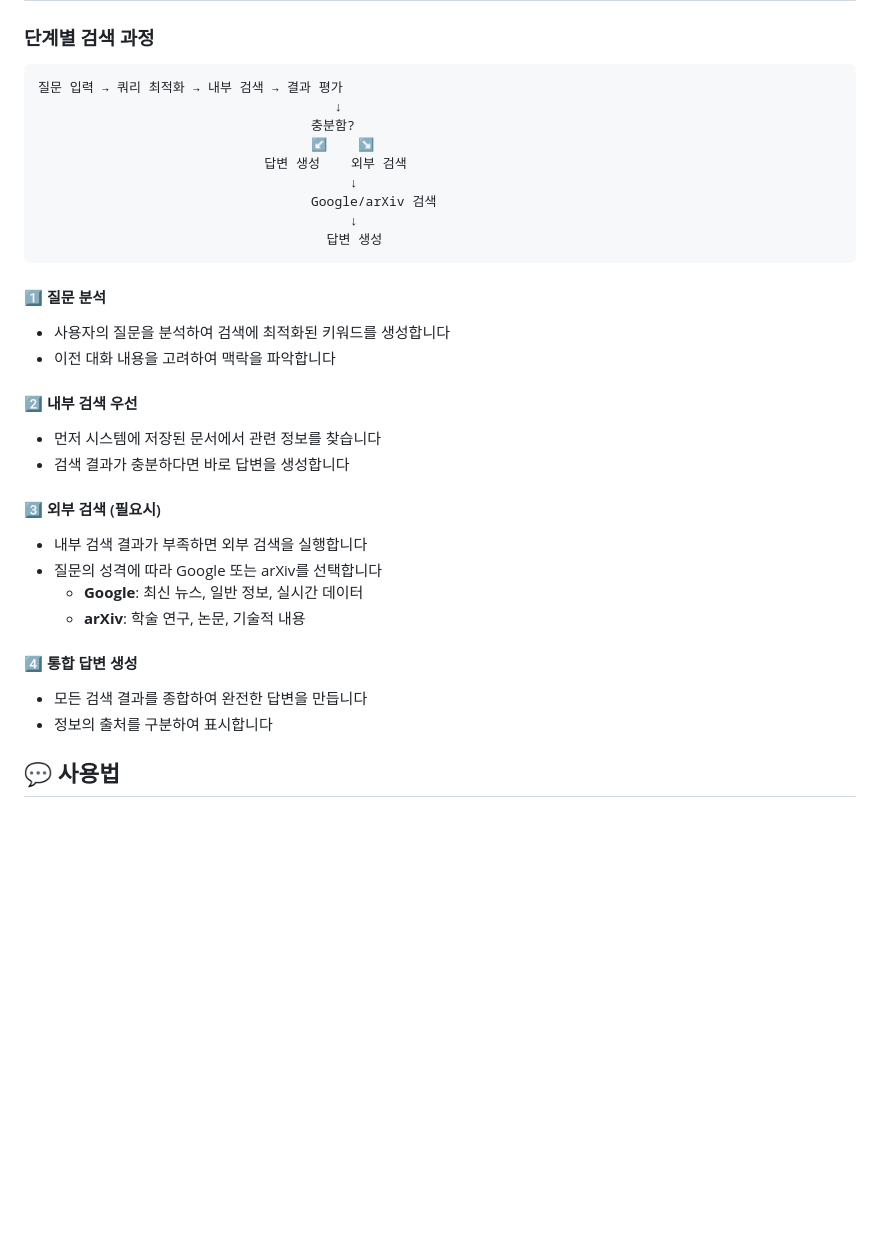
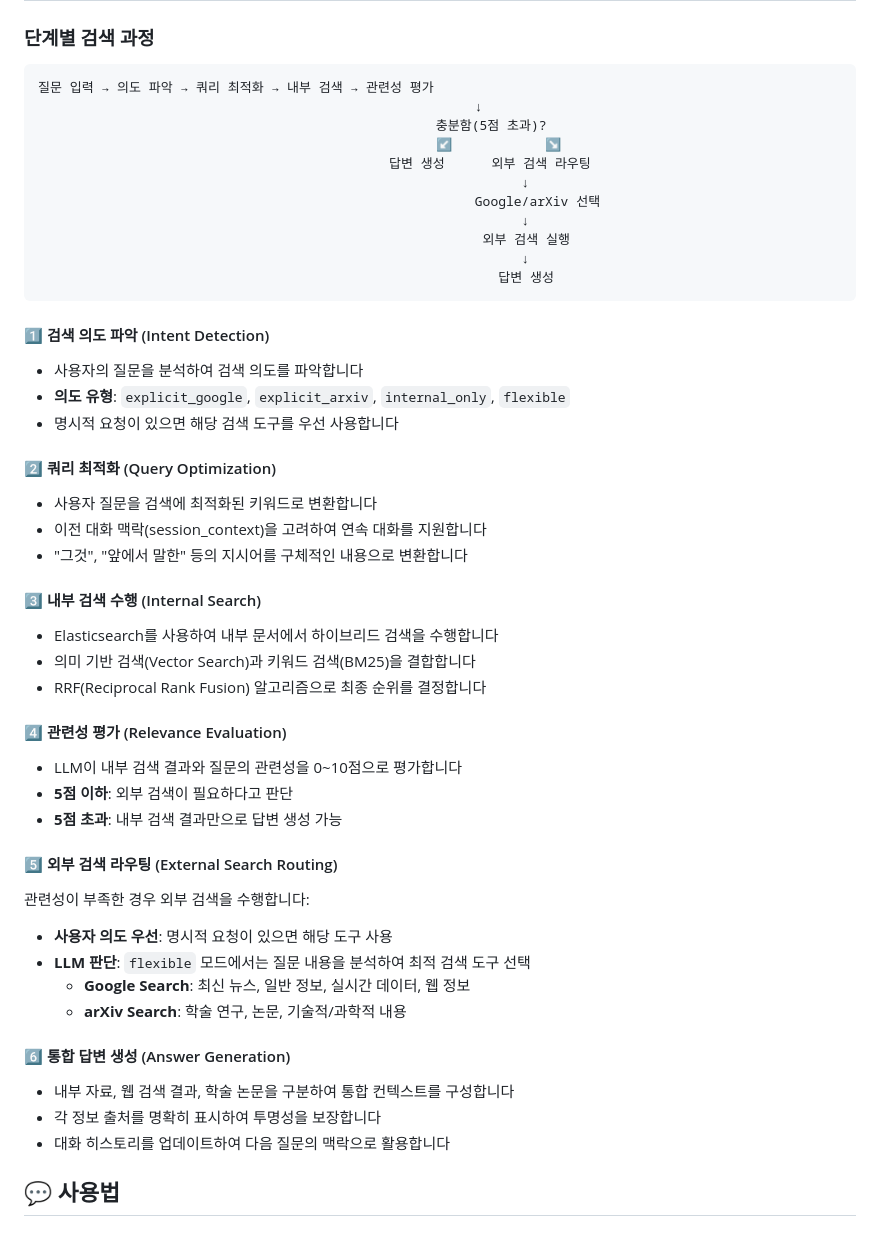
Before and after one commit to baek2570/rag-teampjt-2025-13, a Markdown page: README.md, the part around the change. Rendered like a GitHub page; blank space fills up the shorter version.

````diff
--- a/README.md
+++ b/README.md
@@ -27,34 +27,50 @@ ClassInsight는 여러분의 질문에 대해 가장 정확하고 유용한 답
 ### 단계별 검색 과정
 
 ```
-질문 입력 → 쿼리 최적화 → 내부 검색 → 결과 평가
-                                      ↓
-                                   충분함?
-                                   ↙    ↘
-                             답변 생성    외부 검색
-                                        ↓
-                                   Google/arXiv 검색
-                                        ↓
-                                     답변 생성
+질문 입력 → 의도 파악 → 쿼리 최적화 → 내부 검색 → 관련성 평가
+                                                        ↓
+                                                   충분함(5점 초과)?
+                                                   ↙            ↘
+                                             답변 생성      외부 검색 라우팅
+                                                              ↓
+                                                        Google/arXiv 선택
+                                                              ↓
+                                                         외부 검색 실행
+                                                              ↓
+                                                           답변 생성
 ```
 
-#### 1️⃣ 질문 분석
-- 사용자의 질문을 분석하여 검색에 최적화된 키워드를 생성합니다
-- 이전 대화 내용을 고려하여 맥락을 파악합니다
+#### 1️⃣ 검색 의도 파악 (Intent Detection)
+- 사용자의 질문을 분석하여 검색 의도를 파악합니다
+- **의도 유형**: `explicit_google`, `explicit_arxiv`, `internal_only`, `flexible`
+- 명시적 요청이 있으면 해당 검색 도구를 우선 사용합니다
 
-#### 2️⃣ 내부 검색 우선
-- 먼저 시스템에 저장된 문서에서 관련 정보를 찾습니다
-- 검색 결과가 충분하다면 바로 답변을 생성합니다
+#### 2️⃣ 쿼리 최적화 (Query Optimization)
+- 사용자 질문을 검색에 최적화된 키워드로 변환합니다
+- 이전 대화 맥락(session_context)을 고려하여 연속 대화를 지원합니다
+- "그것", "앞에서 말한" 등의 지시어를 구체적인 내용으로 변환합니다
 
-#### 3️⃣ 외부 검색 (필요시)
-- 내부 검색 결과가 부족하면 외부 검색을 실행합니다
-- 질문의 성격에 따라 Google 또는 arXiv를 선택합니다
-  - **Google**: 최신 뉴스, 일반 정보, 실시간 데이터
-  - **arXiv**: 학술 연구, 논문, 기술적 내용
+#### 3️⃣ 내부 검색 수행 (Internal Search)
+- Elasticsearch를 사용하여 내부 문서에서 하이브리드 검색을 수행합니다
+- 의미 기반 검색(Vector Search)과 키워드 검색(BM25)을 결합합니다
+- RRF(Reciprocal Rank Fusion) 알고리즘으로 최종 순위를 결정합니다
 
-#### 4️⃣ 통합 답변 생성
-- 모든 검색 결과를 종합하여 완전한 답변을 만듭니다
-- 정보의 출처를 구분하여 표시합니다
+#### 4️⃣ 관련성 평가 (Relevance Evaluation)
+- LLM이 내부 검색 결과와 질문의 관련성을 0~10점으로 평가합니다
+- **5점 이하**: 외부 검색이 필요하다고 판단
+- **5점 초과**: 내부 검색 결과만으로 답변 생성 가능
+
+#### 5️⃣ 외부 검색 라우팅 (External Search Routing)
+관련성이 부족한 경우 외부 검색을 수행합니다:
+- **사용자 의도 우선**: 명시적 요청이 있으면 해당 도구 사용
+- **LLM 판단**: `flexible` 모드에서는 질문 내용을 분석하여 최적 검색 도구 선택
+  - **Google Search**: 최신 뉴스, 일반 정보, 실시간 데이터, 웹 정보
+  - **arXiv Search**: 학술 연구, 논문, 기술적/과학적 내용
+
+#### 6️⃣ 통합 답변 생성 (Answer Generation)
+- 내부 자료, 웹 검색 결과, 학술 논문을 구분하여 통합 컨텍스트를 구성합니다
+- 각 정보 출처를 명확히 표시하여 투명성을 보장합니다
+- 대화 히스토리를 업데이트하여 다음 질문의 맥락으로 활용합니다
 
 ## 💬 사용법
 
````
